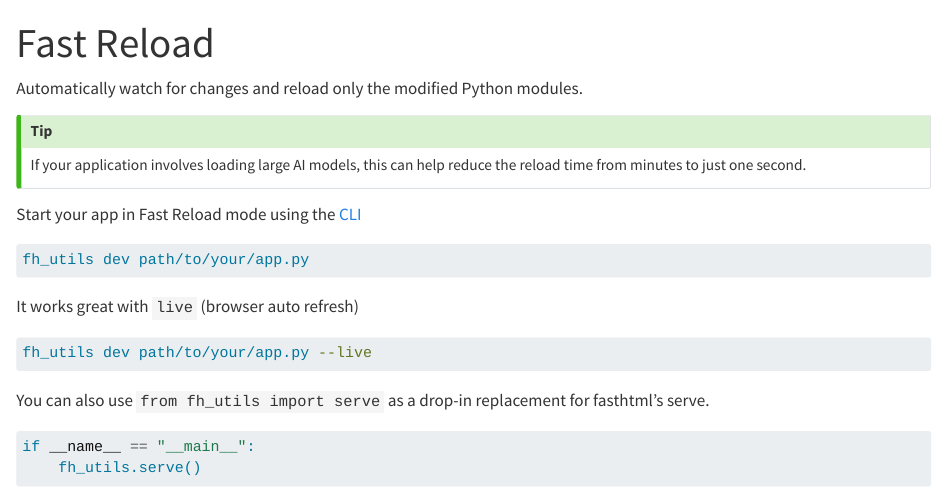
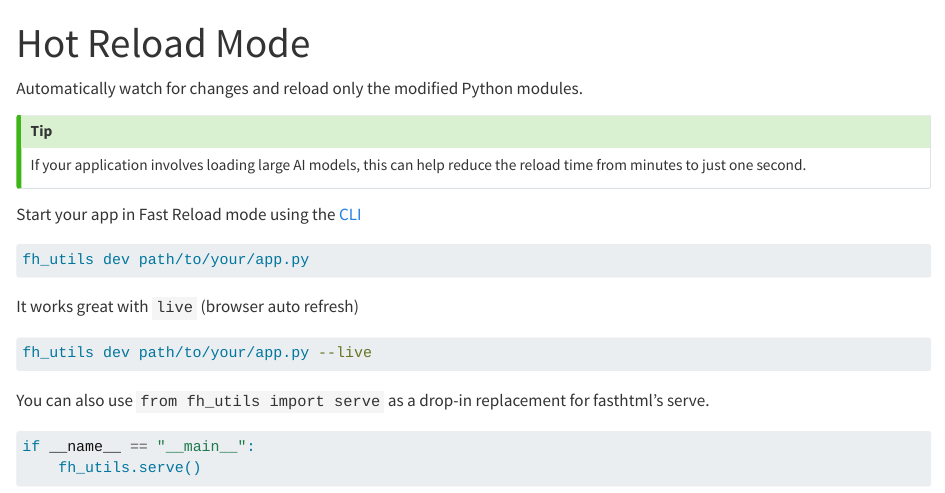
Before and after one commit to phihung/fh_utils, a Quarto document (docs/hot-reload.qmd): the page in a window 1100 px wide, from its top. Rendered offline with R 4.5, knitr and Pandoc in place of Quarto, with nearby package versions.

Commit message:
doc: Rename reload mode

```diff
--- a/docs/fast-reload.qmd
+++ b/docs/hot-reload.qmd
@@ -1,5 +1,5 @@
 ---
-title: "Fast Reload"
+title: "Hot Reload Mode"
 ---
 
 Automatically watch for changes and reload only the modified Python modules.
```
Also changed, not shown: README.md, docs/_quarto.yml.
